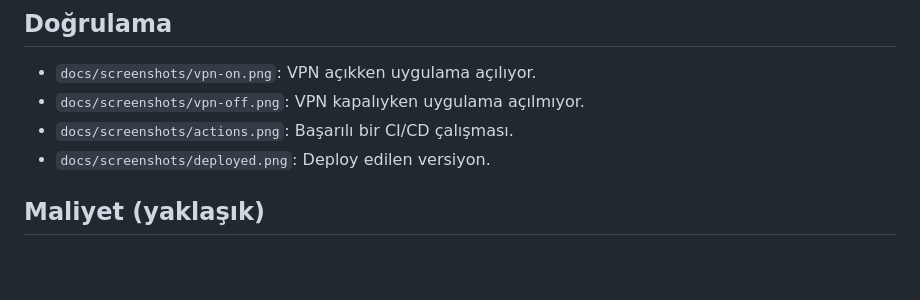
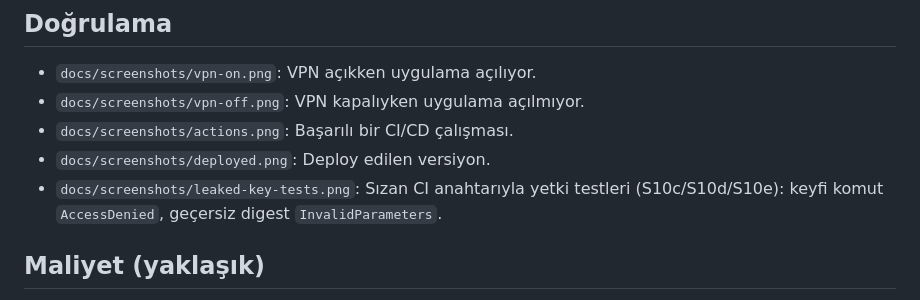
Before and after one commit to Kkocaoglan/DevOps_Case, a Markdown page: README.md, the part around the change. GitHub-like rendering; blank space fills up the shorter version.

Commit message:
Docs: sızan anahtar testlerinin (S10c/d/e) kanıt görüntüsü ve sonucu

```diff
--- a/README.md
+++ b/README.md
@@ -158,6 +158,7 @@ Kurulum adımları: [docs/CICD.md](docs/CICD.md)
 - `docs/screenshots/vpn-off.png`: VPN kapalıyken uygulama açılmıyor.
 - `docs/screenshots/actions.png`: Başarılı bir CI/CD çalışması.
 - `docs/screenshots/deployed.png`: Deploy edilen versiyon.
+- `docs/screenshots/leaked-key-tests.png`: Sızan CI anahtarıyla yetki testleri (S10c/S10d/S10e): keyfi komut `AccessDenied`, geçersiz digest `InvalidParameters`.
 
 ## Maliyet (yaklaşık)
 - **NAT Gateway:** Saatlik ücret ve işlenen veri başına ücret. Bu altyapıdaki en büyük kalem.
```
Also changed, not shown: docs/TESTS.md (+2 -0 lines), docs/screenshots/leaked-key-tests.png (added).
